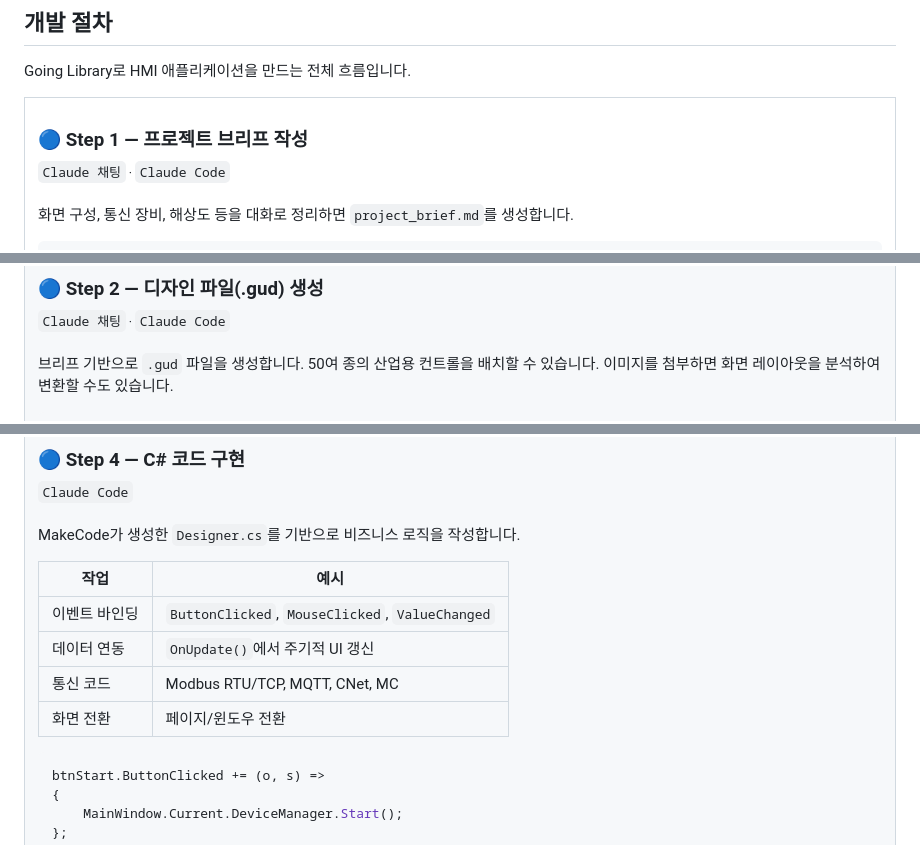
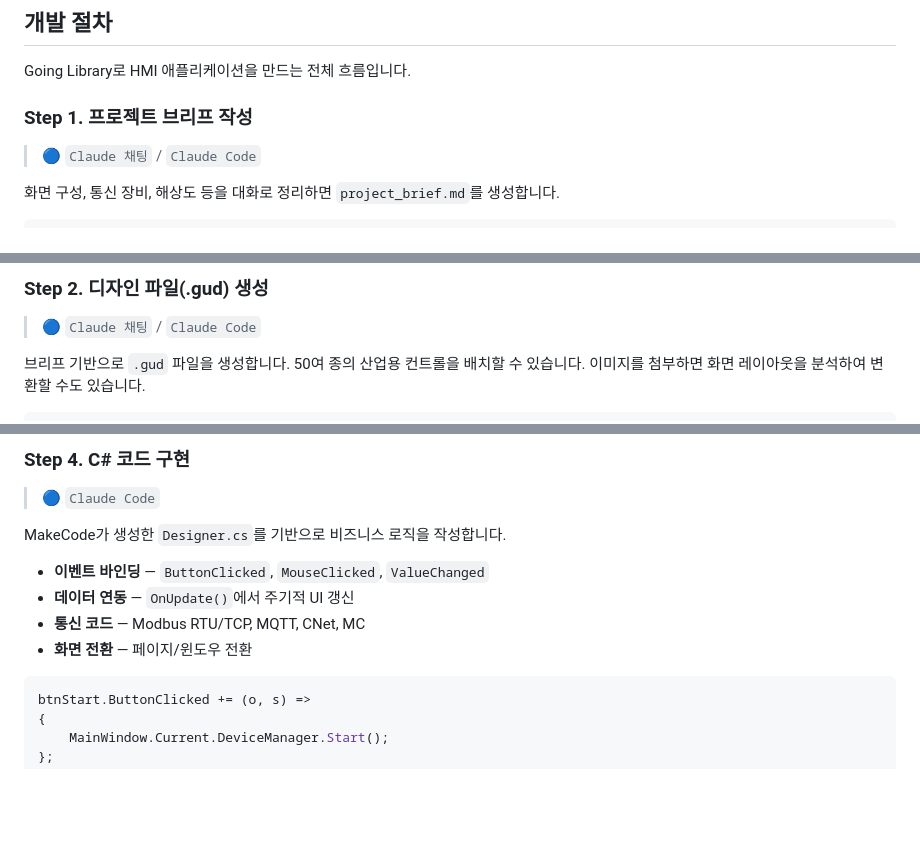
Before and after one commit to going-kr/going-ui-skill, a Markdown page: README.md, 3 parts joined by grey strips. Rendered like a GitHub page; blank space fills up the shorter version.

Commit message:
README 개발 절차 섹션 카드 스타일로 개선
HTML table → 순수 마크다운으로 변환하여 모바일 호환성 확보

Co-Authored-By: Claude Opus 4.6 (1M context) <noreply@anthropic.com>

````diff
--- a/README.md
+++ b/README.md
@@ -32,12 +32,8 @@ https://going-kr.github.io/Going-Library/setup.html 여기 보고 개발 환경
 
 Going Library로 HMI 애플리케이션을 만드는 전체 흐름입니다.
 
-<table>
-<tr><td>
-
-### 🔵 Step 1 — 프로젝트 브리프 작성
-
-<sup><code>Claude 채팅</code> · <code>Claude Code</code></sup>
+### Step 1. 프로젝트 브리프 작성
+> 🔵 `Claude 채팅` / `Claude Code`
 
 화면 구성, 통신 장비, 해상도 등을 대화로 정리하면 `project_brief.md`를 생성합니다.
 
@@ -52,7 +47,6 @@ Going Library로 HMI 애플리케이션을 만드는 전체 흐름입니다.
 
-### 🔵 Step 2 — 디자인 파일(.gud) 생성
-
-<sup><code>Claude 채팅</code> · <code>Claude Code</code></sup>
+### Step 2. 디자인 파일(.gud) 생성
+> 🔵 `Claude 채팅` / `Claude Code`
 
 브리프 기반으로 `.gud` 파일을 생성합니다. 50여 종의 산업용 컨트롤을 배치할 수 있습니다.
 이미지를 첨부하면 화면 레이아웃을 분석하여 변환할 수도 있습니다.
@@ -77,16 +68,13 @@ Going Library로 HMI 애플리케이션을 만드는 전체 흐름입니다.
 
-### 🔵 Step 4 — C# 코드 구현
-
-<sup><code>Claude Code</code></sup>
+### Step 4. C# 코드 구현
+> 🔵 `Claude Code`
 
 MakeCode가 생성한 `Designer.cs`를 기반으로 비즈니스 로직을 작성합니다.
 
-| 작업 | 예시 |
-|------|------|
-| 이벤트 바인딩 | `ButtonClicked`, `MouseClicked`, `ValueChanged` |
-| 데이터 연동 | `OnUpdate()`에서 주기적 UI 갱신 |
-| 통신 코드 | Modbus RTU/TCP, MQTT, CNet, MC |
-| 화면 전환 | 페이지/윈도우 전환 |
+- **이벤트 바인딩** — `ButtonClicked`, `MouseClicked`, `ValueChanged`
+- **데이터 연동** — `OnUpdate()`에서 주기적 UI 갱신
+- **통신 코드** — Modbus RTU/TCP, MQTT, CNet, MC
+- **화면 전환** — 페이지/윈도우 전환
 
 ```csharp
 btnStart.ButtonClicked += (o, s) =>
````
Also changed, not shown: other parts of README.md (+8 -17 lines).
